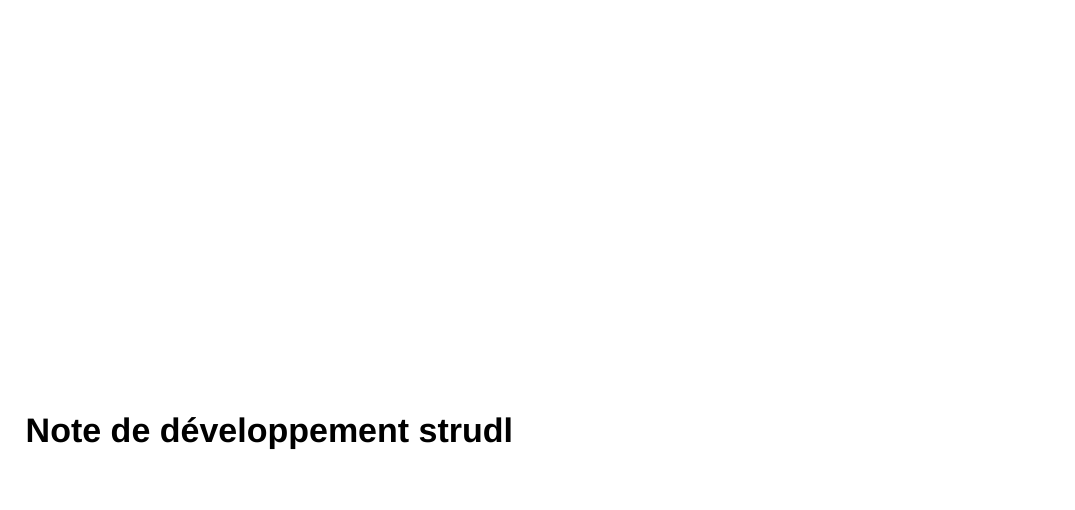
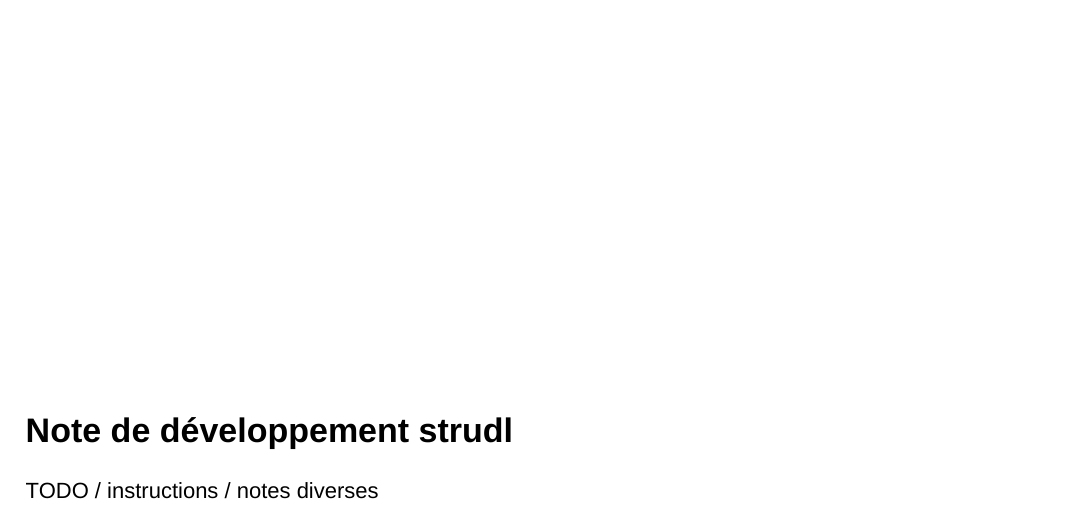
Before and after one commit to ludovic-esperce/afpa-typst-template, a Typst document (java-card.typ): part of page 1 of 7, cut so that both start at the same text. The pictures show the PDF file java-card.pdf that the author committed with the source.

Commit message:
Modifications mineures

```diff
--- a/java-card.typ
+++ b/java-card.typ
@@ -33,3 +48,4 @@
+TODO / instructions / notes diverses
 
 #pagebreak()
 
```
Also changed, not shown: java-card.pdf, java-card.typ (25 more changed lines).
